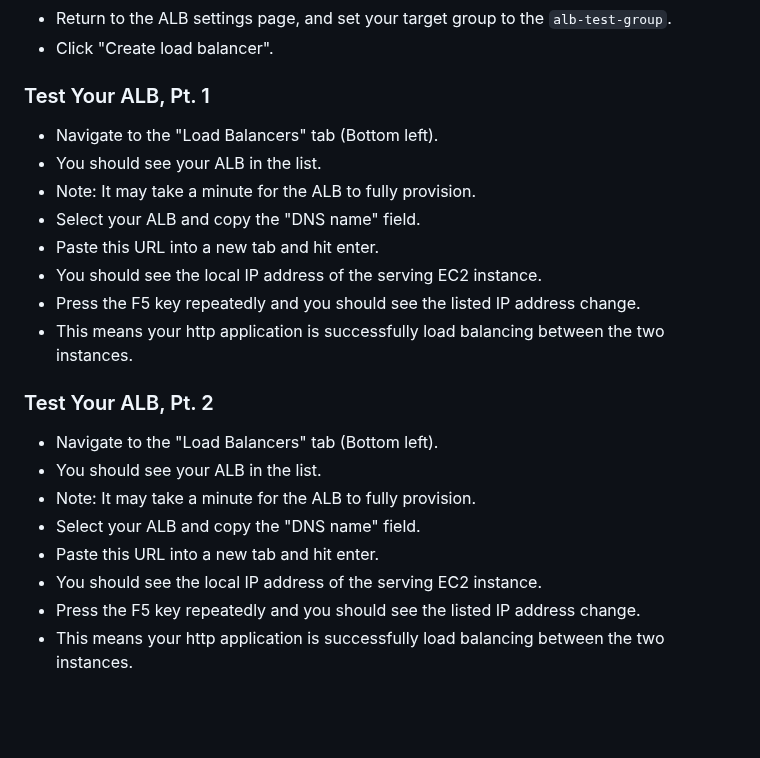
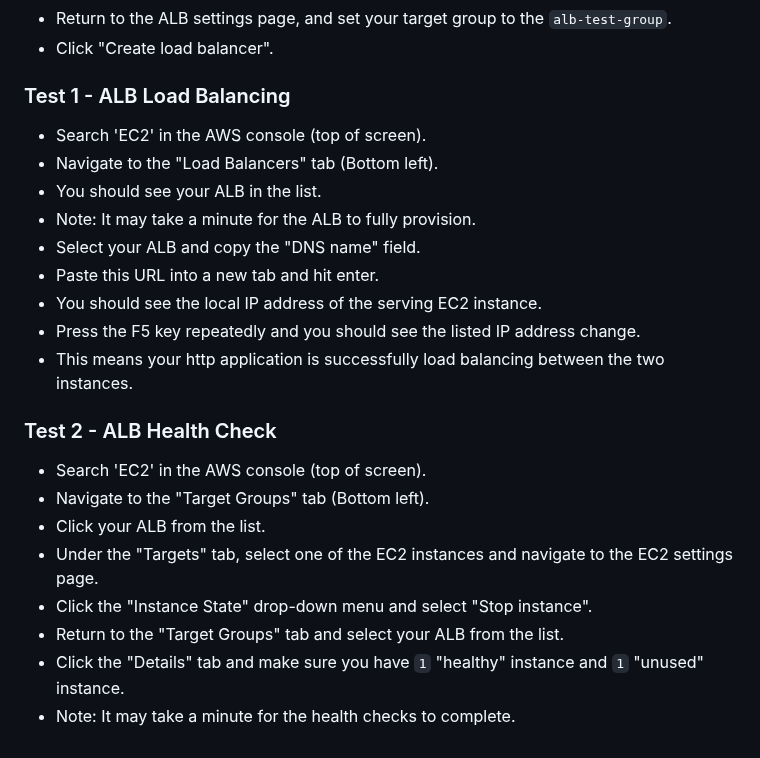
Before and after one commit to brok3nwir3/WebLearning, a Markdown page: Assignments/wk10/wk10_instructions.md, the part around the change. GitHub-like rendering; blank space fills up the shorter version.

```diff
--- a/Assignments/wk10/wk10_instructions.md
+++ b/Assignments/wk10/wk10_instructions.md
@@ -71,7 +71,8 @@
 - Return to the ALB settings page, and set your target group to the `alb-test-group`.
 - Click "Create load balancer".
 
-### Test Your ALB, Pt. 1
+### Test 1 - ALB Load Balancing
+- Search 'EC2' in the AWS console (top of screen).
 - Navigate to the "Load Balancers" tab (Bottom left).
 - You should see your ALB in the list.
 - Note: It may take a minute for the ALB to fully provision.
@@ -81,12 +82,12 @@
 - Press the F5 key repeatedly and you should see the listed IP address change.
 - This means your http application is successfully load balancing between the two instances.
 
-### Test Your ALB, Pt. 2
-- Navigate to the "Load Balancers" tab (Bottom left).
-- You should see your ALB in the list.
-- Note: It may take a minute for the ALB to fully provision.
-- Select your ALB and copy the "DNS name" field.
-- Paste this URL into a new tab and hit enter.
-- You should see the local IP address of the serving EC2 instance.
-- Press the F5 key repeatedly and you should see the listed IP address change.
-- This means your http application is successfully load balancing between the two instances.
+### Test 2 - ALB Health Check
+- Search 'EC2' in the AWS console (top of screen).
+- Navigate to the "Target Groups" tab (Bottom left).
+- Click your ALB from the list.
+- Under the "Targets" tab, select one of the EC2 instances and navigate to the EC2 settings page.
+- Click the "Instance State" drop-down menu and select "Stop instance".
+- Return to the "Target Groups" tab and select your ALB from the list.
+- Click the "Details" tab and make sure you have `1` "healthy" instance and `1` "unused" instance.
+- Note: It may take a minute for the health checks to complete.
```
